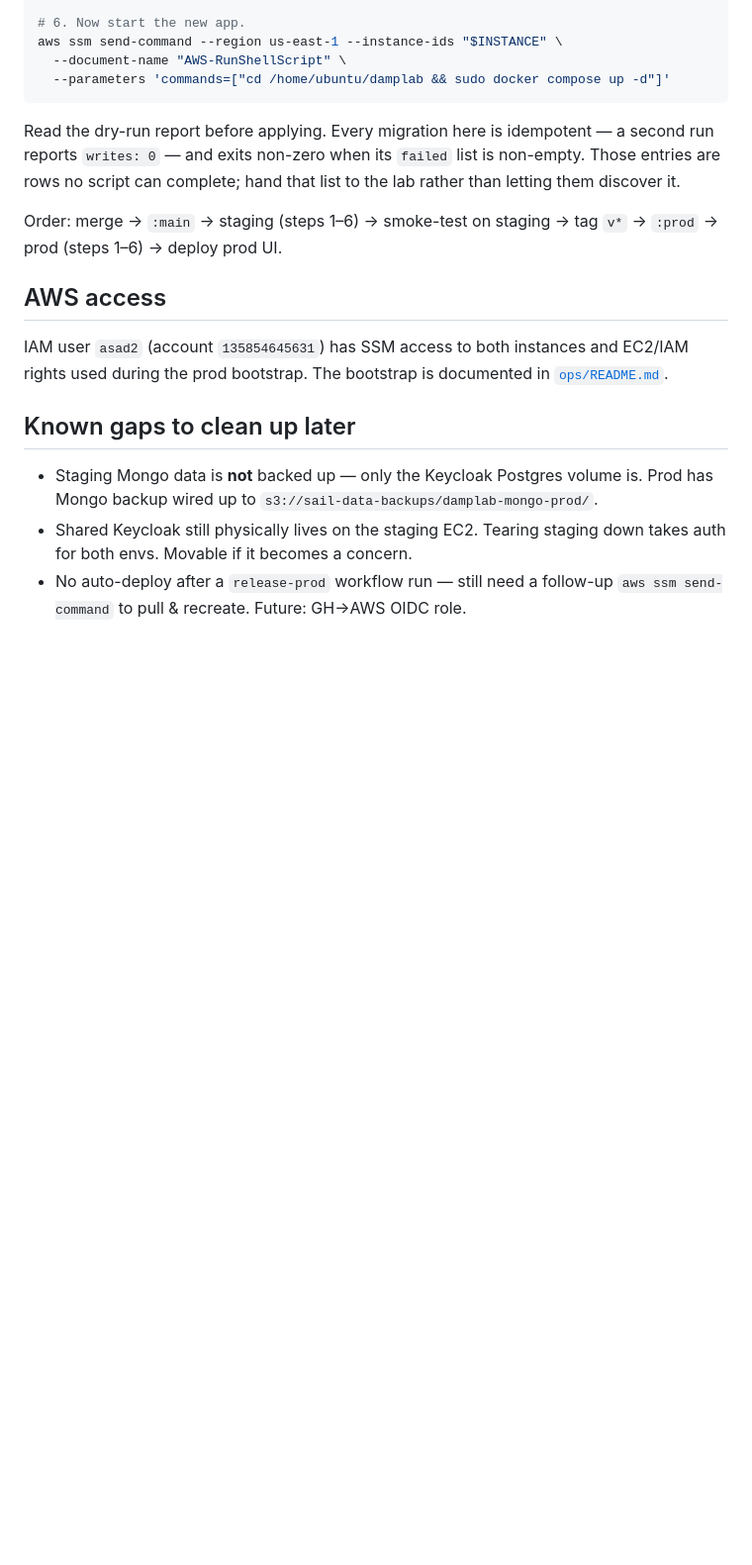
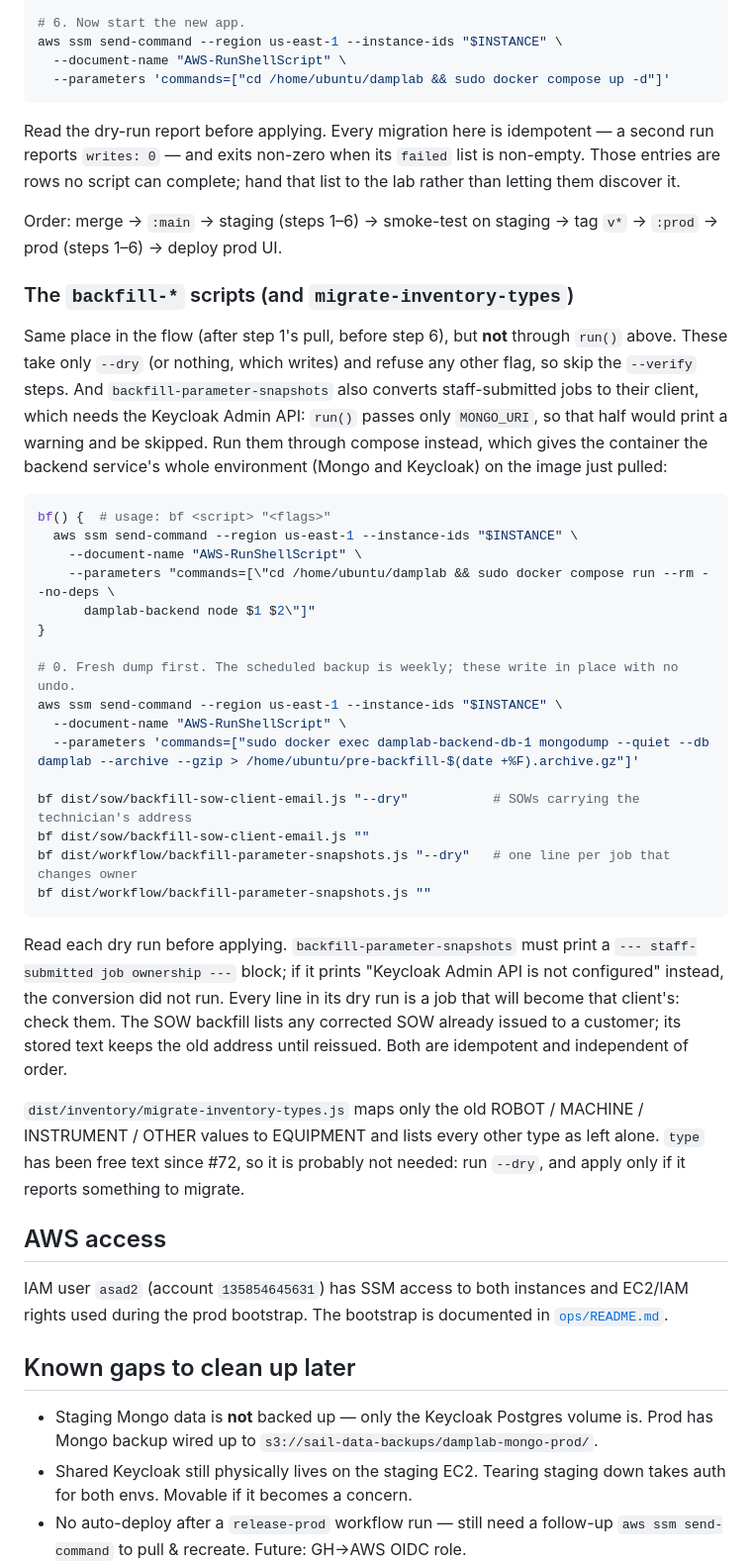
Before and after one commit to hicsail/damplab-ui, a Markdown page: CLAUDE.md, the part around the change. Shown at 99% size. Rendered like a GitHub page; blank space fills up the shorter version.

Commit message:
docs(ops): how to run the backend backfill scripts in staging and prod
Through `docker compose run` so the staff-submitted job conversion gets the
Keycloak Admin settings; a fresh mongodump first; no --verify step; what to
check in each dry run.

Co-Authored-By: Claude Opus 5.5 (1M context) <noreply@anthropic.com>

````diff
--- a/CLAUDE.md
+++ b/CLAUDE.md
@@ -91,6 +91,47 @@ lab rather than letting them discover it.
 Order: merge → `:main` → staging (steps 1–6) → smoke-test on staging → tag `v*`
 → `:prod` → prod (steps 1–6) → deploy prod UI.
 
+### The `backfill-*` scripts (and `migrate-inventory-types`)
+
+Same place in the flow (after step 1's pull, before step 6), but **not** through
+`run()` above. These take only `--dry` (or nothing, which writes) and refuse any
+other flag, so skip the `--verify` steps. And `backfill-parameter-snapshots` also
+converts staff-submitted jobs to their client, which needs the Keycloak Admin API:
+`run()` passes only `MONGO_URI`, so that half would print a warning and be skipped.
+Run them through compose instead, which gives the container the backend service's
+whole environment (Mongo and Keycloak) on the image just pulled:
+
+```bash
+bf() {  # usage: bf <script> "<flags>"
+  aws ssm send-command --region us-east-1 --instance-ids "$INSTANCE" \
+    --document-name "AWS-RunShellScript" \
+    --parameters "commands=[\"cd /home/ubuntu/damplab && sudo docker compose run --rm --no-deps \
+      damplab-backend node $1 $2\"]"
+}
+
+# 0. Fresh dump first. The scheduled backup is weekly; these write in place with no undo.
+aws ssm send-command --region us-east-1 --instance-ids "$INSTANCE" \
+  --document-name "AWS-RunShellScript" \
+  --parameters 'commands=["sudo docker exec damplab-backend-db-1 mongodump --quiet --db damplab --archive --gzip > /home/ubuntu/pre-backfill-$(date +%F).archive.gz"]'
+
+bf dist/sow/backfill-sow-client-email.js "--dry"           # SOWs carrying the technician's address
+bf dist/sow/backfill-sow-client-email.js ""
+bf dist/workflow/backfill-parameter-snapshots.js "--dry"   # one line per job that changes owner
+bf dist/workflow/backfill-parameter-snapshots.js ""
+```
+
+Read each dry run before applying. `backfill-parameter-snapshots` must print a
+`--- staff-submitted job ownership ---` block; if it prints "Keycloak Admin API
+is not configured" instead, the conversion did not run. Every line in its dry run
+is a job that will become that client's: check them. The SOW backfill lists any
+corrected SOW already issued to a customer; its stored text keeps the old address
+until reissued. Both are idempotent and independent of order.
+
+`dist/inventory/migrate-inventory-types.js` maps only the old ROBOT / MACHINE /
+INSTRUMENT / OTHER values to EQUIPMENT and lists every other type as left alone.
+`type` has been free text since #72, so it is probably not needed: run `--dry`,
+and apply only if it reports something to migrate.
+
 ## AWS access
 
 IAM user `asad2` (account `135854645631`) has SSM access to both instances and
````
